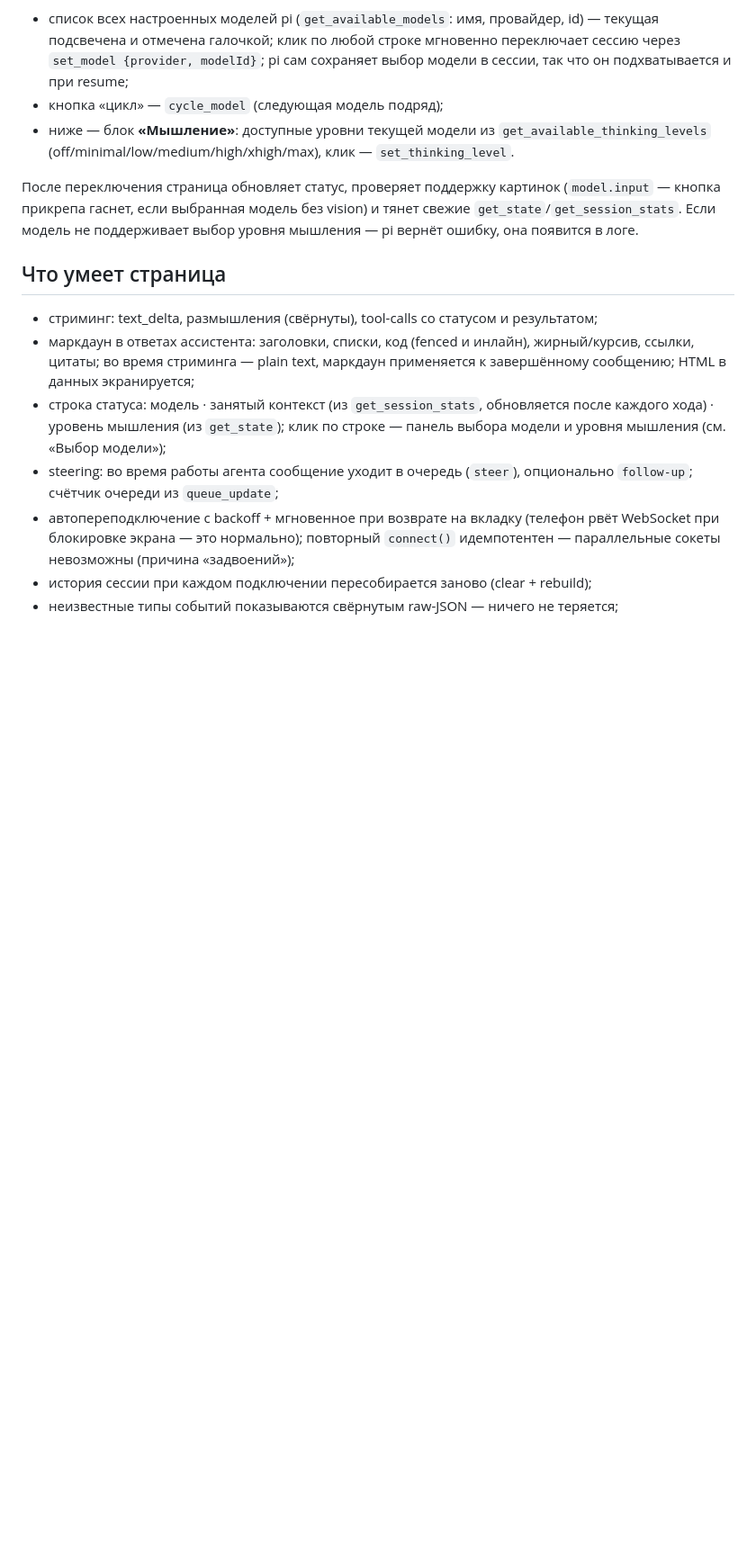
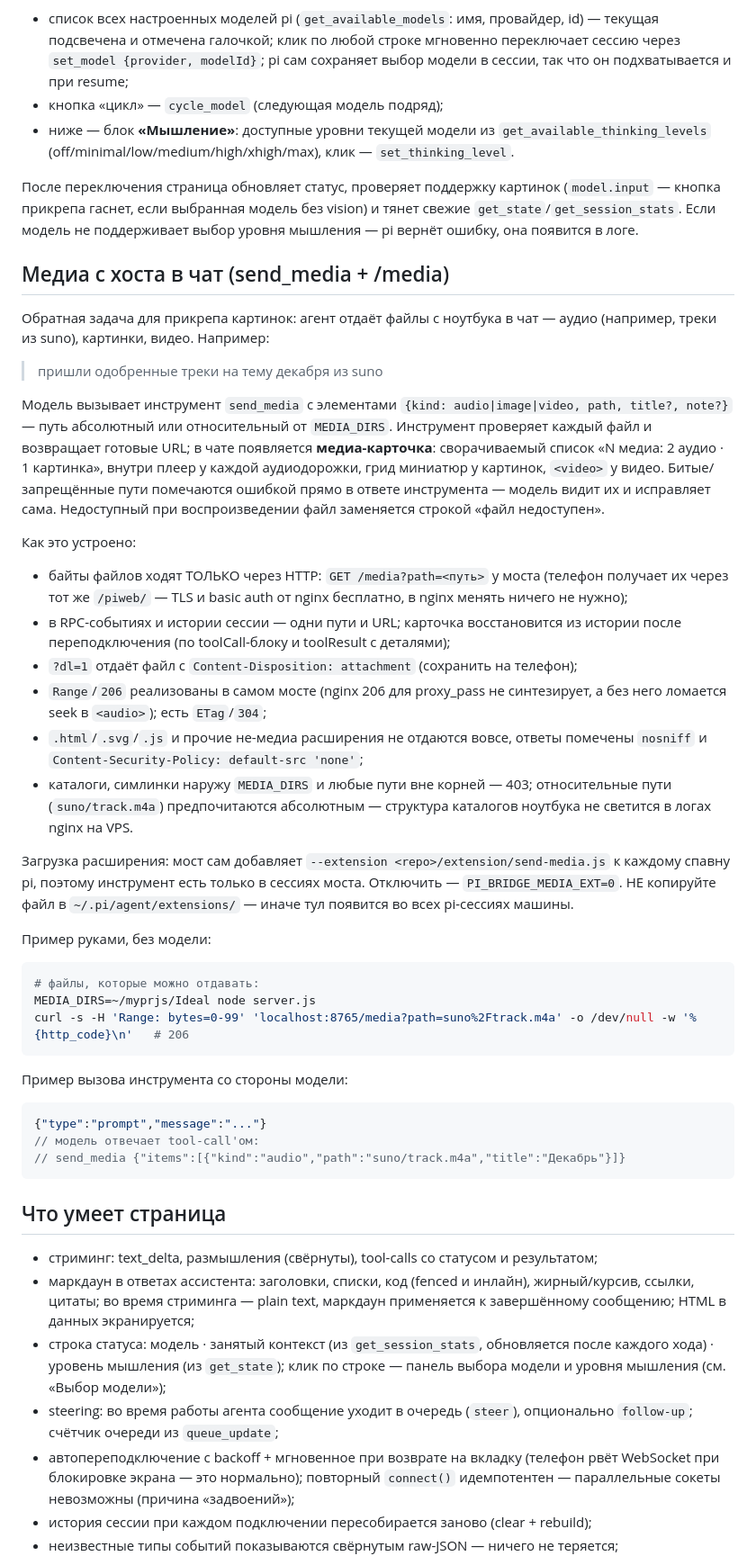
Before and after one commit to NikasAl/pi-bridge, a Markdown page: README.md, the part around one of its changes. Shown at 90% size. Rendered like a GitHub page; blank space fills up the shorter version.

Commit message:
docs: секция «Медиа с хоста в чат» — MEDIA_DIRS, /media, загрузка send_media

````diff
--- a/README.md
+++ b/README.md
@@ -226,6 +232,61 @@ pi вернёт ошибку открытия, она попадёт в лог
 тянет свежие `get_state`/`get_session_stats`. Если модель не поддерживает выбор
 уровня мышления — pi вернёт ошибку, она появится в логе.
 
+## Медиа с хоста в чат (send_media + /media)
+
+Обратная задача для прикрепа картинок: агент отдаёт файлы с ноутбука в чат —
+аудио (например, треки из suno), картинки, видео. Например:
+
+> пришли одобренные треки на тему декабря из suno
+
+Модель вызывает инструмент `send_media` с элементами
+`{kind: audio|image|video, path, title?, note?}` — путь абсолютный или
+относительный от `MEDIA_DIRS`. Инструмент проверяет каждый файл и возвращает
+готовые URL; в чате появляется **медиа-карточка**: сворачиваемый список
+«N медиа: 2 аудио · 1 картинка», внутри плеер у каждой аудиодорожки,
+грид миниатюр у картинок, `<video>` у видео. Битые/запрещённые пути
+помечаются ошибкой прямо в ответе инструмента — модель видит их и
+исправляет сама. Недоступный при воспроизведении файл заменяется
+строкой «файл недоступен».
+
+Как это устроено:
+
+- байты файлов ходят ТОЛЬКО через HTTP: `GET /media?path=<путь>` у моста
+  (телефон получает их через тот же `/piweb/` — TLS и basic auth от nginx
+  бесплатно, в nginx менять ничего не нужно);
+- в RPC-событиях и истории сессии — одни пути и URL; карточка восстановится
+  из истории после переподключения (по toolCall-блоку и toolResult с деталями);
+- `?dl=1` отдаёт файл с `Content-Disposition: attachment` (сохранить на телефон);
+- `Range`/`206` реализованы в самом мосте (nginx 206 для proxy_pass не
+  синтезирует, а без него ломается seek в `<audio>`); есть `ETag`/`304`;
+- `.html`/`.svg`/`.js` и прочие не-медиа расширения не отдаются вовсе,
+  ответы помечены `nosniff` и `Content-Security-Policy: default-src 'none'`;
+- каталоги, симлинки наружу `MEDIA_DIRS` и любые пути вне корней — 403;
+  относительные пути (`suno/track.m4a`) предпочитаются абсолютным — структура
+  каталогов ноутбука не светится в логах nginx на VPS.
+
+Загрузка расширения: мост сам добавляет
+`--extension <repo>/extension/send-media.js` к каждому спавну pi, поэтому
+инструмент есть только в сессиях моста. Отключить — `PI_BRIDGE_MEDIA_EXT=0`.
+НЕ копируйте файл в `~/.pi/agent/extensions/` — иначе тул появится во всех
+pi-сессиях машины.
+
+Пример руками, без модели:
+
+```bash
+# файлы, которые можно отдавать:
+MEDIA_DIRS=~/myprjs/Ideal node server.js
+curl -s -H 'Range: bytes=0-99' 'localhost:8765/media?path=suno%2Ftrack.m4a' -o /dev/null -w '%{http_code}\n'   # 206
+```
+
+Пример вызова инструмента со стороны модели:
+
+```json
+{"type":"prompt","message":"..."}
+// модель отвечает tool-call'ом:
+// send_media {"items":[{"kind":"audio","path":"suno/track.m4a","title":"Декабрь"}]}
+```
+
 ## Что умеет страница
 
 - стриминг: text_delta, размышления (свёрнуты), tool-calls со статусом и результатом;
````
Also changed, not shown: other parts of README.md (+10 -4 lines).
